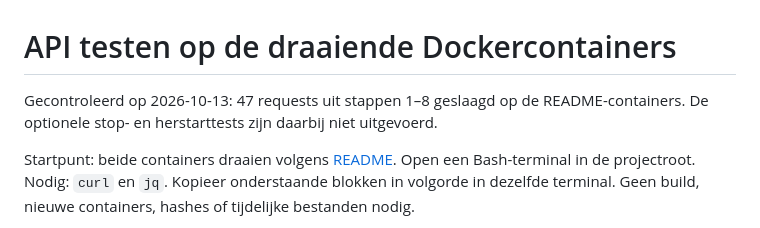
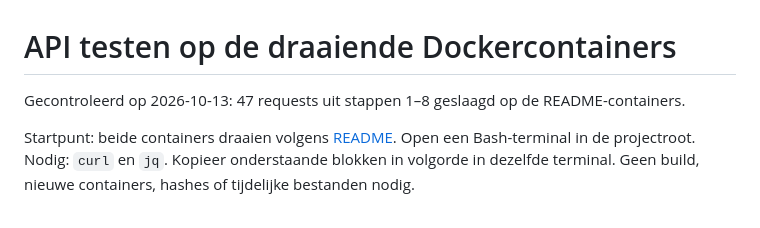
Before and after one commit to Drystan-Furor/svb.lease-a-car, a Markdown page: assesment/docs/test-run.md, the part around the change. Rendered like a GitHub page.

Commit message:
edit(docs):  README; test-run

```diff
--- a/assesment/docs/test-run.md
+++ b/assesment/docs/test-run.md
@@ -1,7 +1,6 @@
 # API testen op de draaiende Dockercontainers
 
 Gecontroleerd op 2026-10-13: 47 requests uit stappen 1–8 geslaagd op de README-containers.
-De optionele stop- en herstarttests zijn daarbij niet uitgevoerd.
 
 Startpunt: beide containers draaien volgens [README](../../README.md). Open een Bash-terminal
 in de projectroot. Nodig: `curl` en `jq`. Kopieer onderstaande blokken in volgorde in dezelfde
```
Also changed, not shown: README.md (+3 -3 lines).
